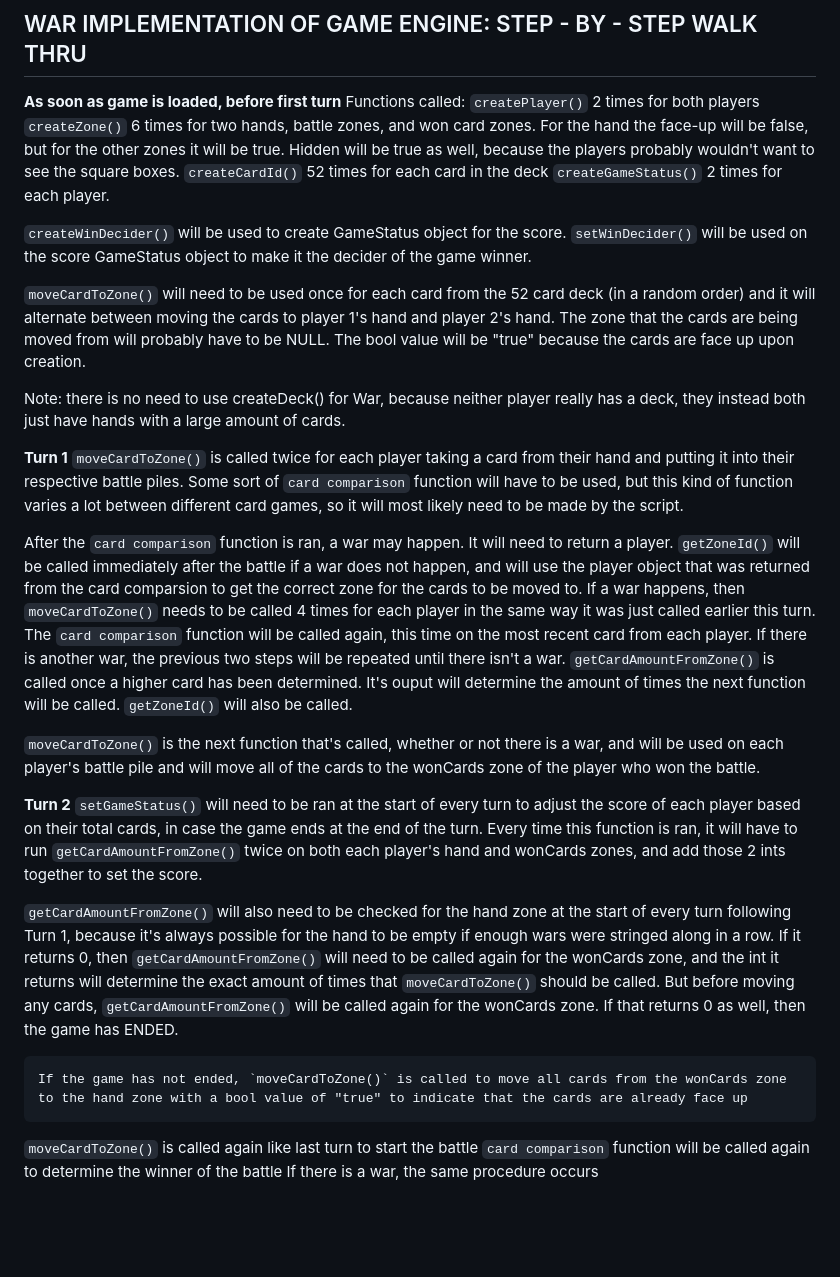
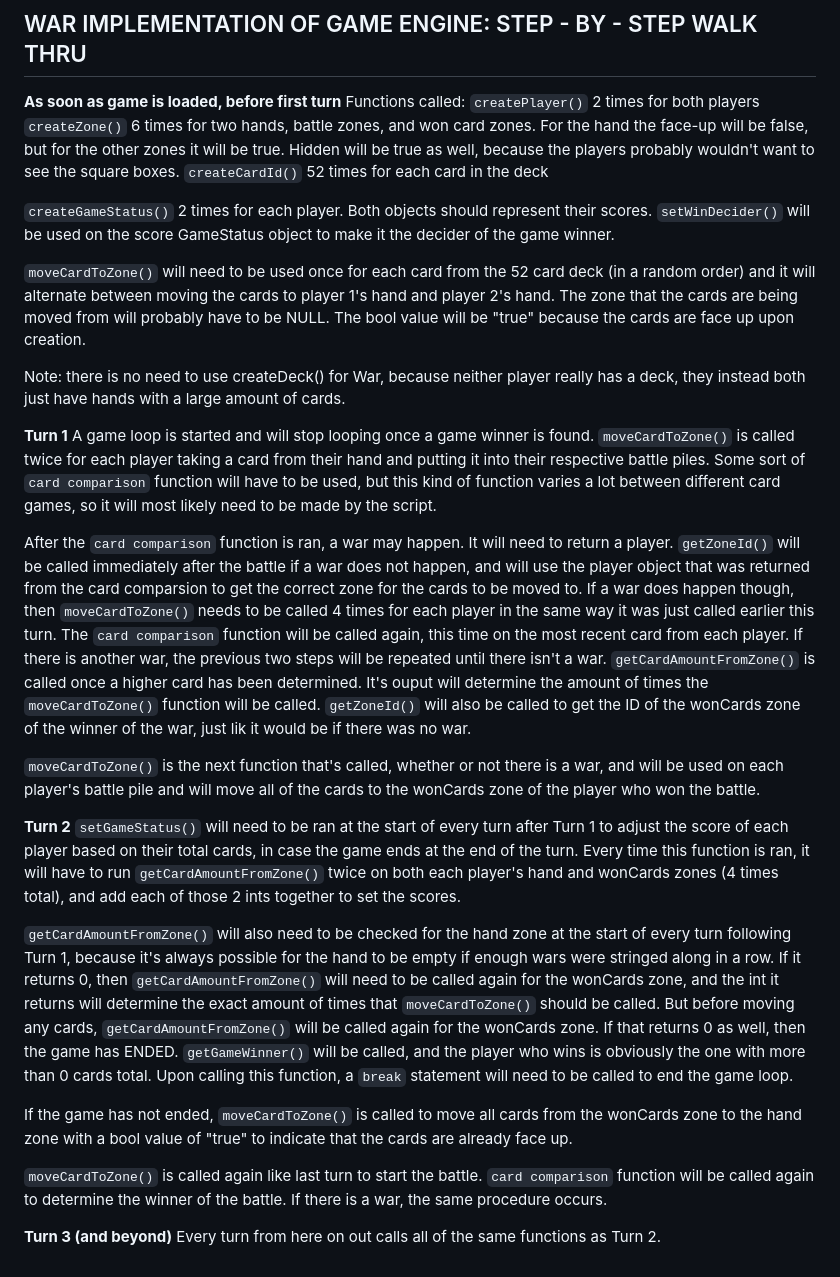
Before and after one commit to ohthy2222/card-game-engine, a Markdown page: war-step-by-step-of-game-engine.md, the part around the change. Rendered like a GitHub page; blank space fills up the shorter version.

```diff
--- a/war-step-by-step-of-game-engine.md
+++ b/war-step-by-step-of-game-engine.md
@@ -5,9 +5,8 @@ Functions called:
 `createPlayer()` 2 times for both players
 `createZone()` 6 times for two hands, battle zones, and won card zones. For the hand the face-up will be false, but for the other zones it will be true. Hidden will be true as well, because the players probably wouldn't want to see the square boxes.
 `createCardId()` 52 times for each card in the deck
-`createGameStatus()` 2 times for each player.
 
-`createWinDecider()` will be used to create GameStatus object for the score.
+`createGameStatus()` 2 times for each player. Both objects should represent their scores.
 `setWinDecider()` will be used on the score GameStatus object to make it the decider of the game winner.
 
 `moveCardToZone()` will need to be used once for each card from the 52 card deck (in a random order) and it will alternate between moving the cards to player 1's hand and player 2's hand. The zone that the cards are being moved from will probably have to be NULL. The bool value will be "true" because the cards are face up upon creation.
@@ -15,32 +14,36 @@ Functions called:
 Note: there is no need to use createDeck() for War, because neither player really has a deck, they instead both just have hands with a large amount of cards.
 
 **Turn 1**
+A game loop is started and will stop looping once a game winner is found.
 `moveCardToZone()` is called twice for each player taking a card from their hand and putting it into their respective battle piles.
 Some sort of `card comparison` function will have to be used, but this kind of function varies a lot between different card games, so it will most likely need to be made by the script.
 
 After the `card comparison` function is ran, a war may happen. It will need to return a player.
 `getZoneId()` will be called immediately after the battle if a war does not happen, and will use the player object that was returned from the card comparsion to get the correct zone for the cards to be moved to.
-    If a war happens, then `moveCardToZone()` needs to be called 4 times for each player in the same way it was just called earlier this turn.
+    If a war does happen though, then `moveCardToZone()` needs to be called 4 times for each player in the same way it was just called earlier this turn.
     The `card comparison` function will be called again, this time on the most recent card from each player.
     If there is another war, the previous two steps will be repeated until there isn't a war.
-    `getCardAmountFromZone()` is called once a higher card has been determined. It's ouput will determine the amount of times the next function will be called.
-    `getZoneId()` will also be called.
+    `getCardAmountFromZone()` is called once a higher card has been determined. It's ouput will determine the amount of times the `moveCardToZone()` function will be called.
+    `getZoneId()` will also be called to get the ID of the wonCards zone of the winner of the war, just lik it would be if there was no war.
 
 `moveCardToZone()` is the next function that's called, whether or not there is a war, and will be used on each player's battle pile and will move all of the cards to the wonCards zone of the player who won the battle.
 
 **Turn 2**
-`setGameStatus()` will need to be ran at the start of every turn to adjust the score of each player based on their total cards, in case the game ends at the end of the turn.
-    Every time this function is ran, it will have to run `getCardAmountFromZone()` twice on both each player's hand and wonCards zones, and add those 2 ints together to set the score.
+`setGameStatus()` will need to be ran at the start of every turn after Turn 1 to adjust the score of each player based on their total cards, in case the game ends at the end of the turn.
+    Every time this function is ran, it will have to run `getCardAmountFromZone()` twice on both each player's hand and wonCards zones (4 times total), and add each of those 2 ints together to set the scores.
 
 `getCardAmountFromZone()` will also need to be checked for the hand zone at the start of every turn following Turn 1, because it's always possible for the hand to be empty if enough wars were stringed along in a row.
     If it returns 0, then `getCardAmountFromZone()` will need to be called again for the wonCards zone, and the int it returns will determine the exact amount of times that `moveCardToZone()` should be called.
     But before moving any cards, `getCardAmountFromZone()` will be called again for the wonCards zone.
     If that returns 0 as well, then the game has ENDED.
+    `getGameWinner()` will be called, and the player who wins is obviously the one with more than 0 cards total.
+    Upon calling this function, a `break` statement will need to be called to end the game loop.
 
-    If the game has not ended, `moveCardToZone()` is called to move all cards from the wonCards zone to the hand zone with a bool value of "true" to indicate that the cards are already face up
+If the game has not ended, `moveCardToZone()` is called to move all cards from the wonCards zone to the hand zone with a bool value of "true" to indicate that the cards are already face up.
 
+`moveCardToZone()` is called again like last turn to start the battle.
+`card comparison` function will be called again to determine the winner of the battle.
+If there is a war, the same procedure occurs.
 
-
-`moveCardToZone()` is called again like last turn to start the battle
-`card comparison` function will be called again to determine the winner of the battle
-If there is a war, the same procedure occurs
+**Turn 3 (and beyond)**
+Every turn from here on out calls all of the same functions as Turn 2.
```
